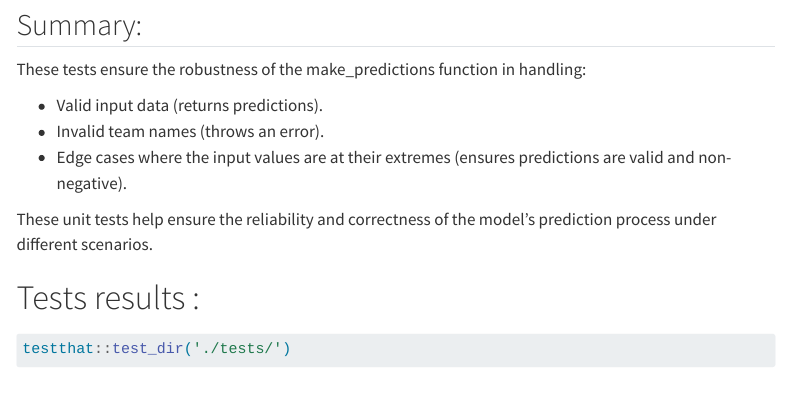
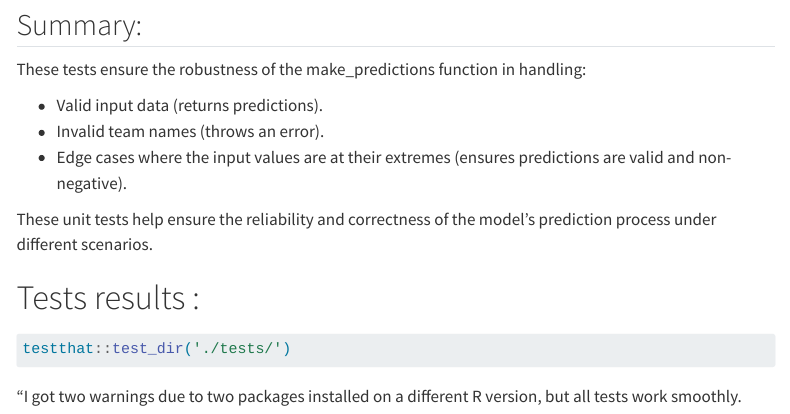
Before and after one commit to tsenegas/cricketML, a Quarto document (unit_test.qmd): the page in a window 1100 px wide, from 1840 px down. Rendered offline with R 4.5, knitr and Pandoc in place of Quarto, with nearby package versions; the code chunks are not run, so their results and figures are left out; menus at the side of the page are left out.

Commit message:
push modification of unit_test.qmd

````diff
--- a/unit_test.qmd
+++ b/unit_test.qmd
@@ -72,3 +72,5 @@ These unit tests help ensure the reliability and correctness of the model's pred
 ```{r}
 testthat::test_dir('./tests/')
 ```
+
+"I got two warnings due to two packages installed on a different R version, but all tests work smoothly.
````
Also changed, not shown: 1 other file.
